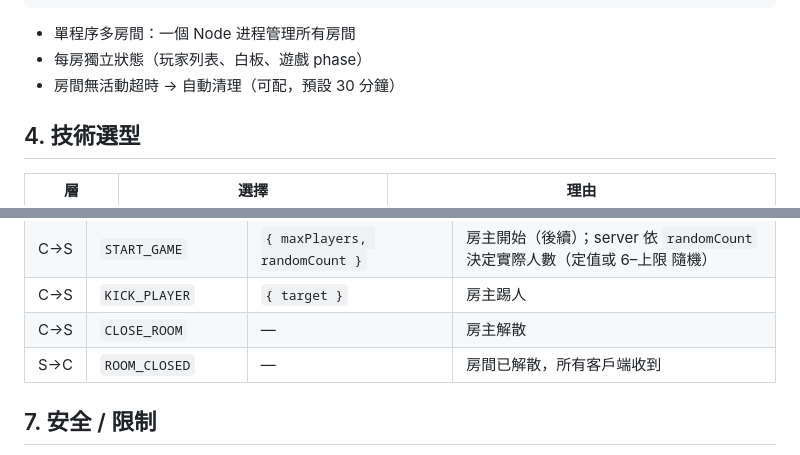
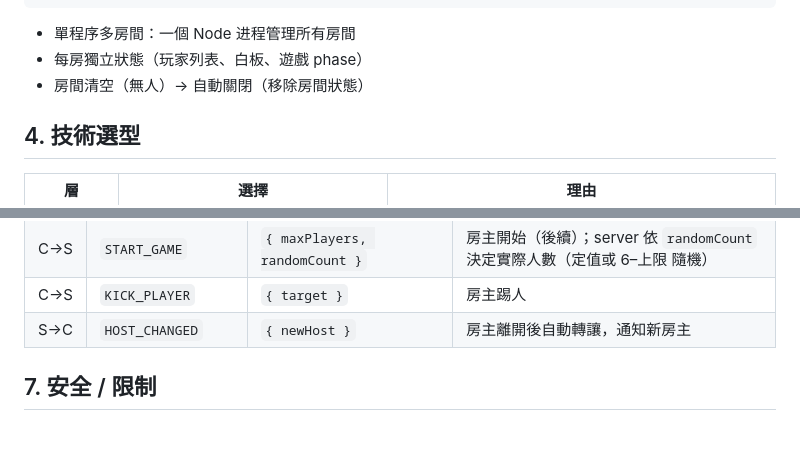
Before and after one commit to mille22554/WolfGame, a Markdown page: docs/ubuntu-spec.md, 2 parts joined by grey strips. GitHub-like rendering.

```diff
--- a/docs/ubuntu-spec.md
+++ b/docs/ubuntu-spec.md
@@ -55,7 +56,7 @@
 
 - 單程序多房間：一個 Node 进程管理所有房間
 - 每房獨立狀態（玩家列表、白板、遊戲 phase）
-- 房間無活動超時 → 自動清理（可配，預設 30 分鐘）
+- 房間清空（無人）→ 自動關閉（移除房間狀態）
 
 ## 4. 技術選型
 
@@ -98,8 +101,7 @@
 | S→C | `PLAYER_LEFT` | `{ nickname }` | 有人離開 |
 | C→S | `START_GAME` | `{ maxPlayers, randomCount }` | 房主開始（後續）；server 依 `randomCount` 決定實際人數（定值或 6–上限 隨機） |
 | C→S | `KICK_PLAYER` | `{ target }` | 房主踢人 |
-| C→S | `CLOSE_ROOM` | — | 房主解散 |
-| S→C | `ROOM_CLOSED` | — | 房間已解散，所有客戶端收到 |
+| S→C | `HOST_CHANGED` | `{ newHost }` | 房主離開後自動轉讓，通知新房主 |
 
 ## 7. 安全 / 限制
 
```
Also changed, not shown: other parts of docs/ubuntu-spec.md (+9 -6 lines).
